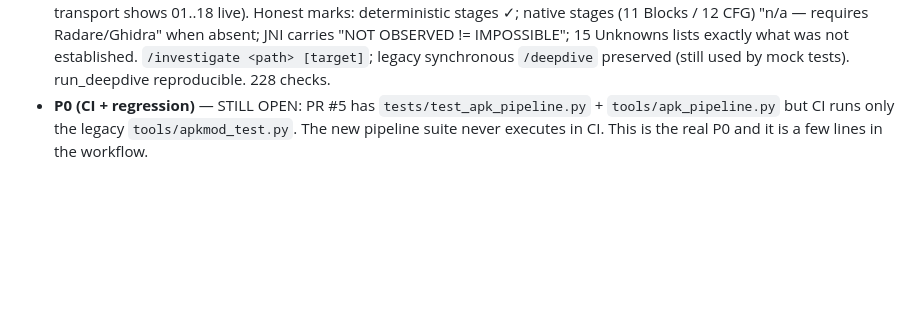
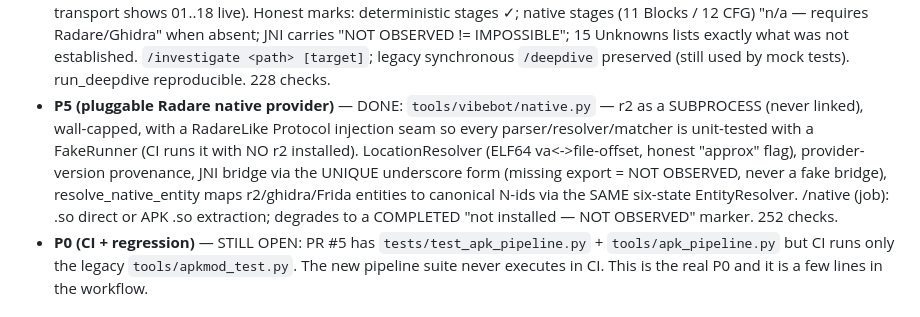
Before and after one commit to mohd012z/vibe, a Markdown page: studies/2026-10-01-revengi-vibebot.md, the part around the change. GitHub-like rendering; blank space fills up the shorter version.

Commit message:
study note: mark P5 pluggable Radare native provider DONE

```diff
--- a/studies/2026-10-01-revengi-vibebot.md
+++ b/studies/2026-10-01-revengi-vibebot.md
@@ -334,6 +334,16 @@ P25 self-improvement eval.
   IMPOSSIBLE"; 15 Unknowns lists exactly what was not established.
   `/investigate <path> [target]`; legacy synchronous `/deepdive` preserved
   (still used by mock tests). run_deepdive reproducible. 228 checks.
+- **P5 (pluggable Radare native provider)** — DONE:
+  `tools/vibebot/native.py` — r2 as a SUBPROCESS (never linked), wall-capped,
+  with a RadareLike Protocol injection seam so every parser/resolver/matcher
+  is unit-tested with a FakeRunner (CI runs it with NO r2 installed).
+  LocationResolver (ELF64 va<->file-offset, honest "approx" flag),
+  provider-version provenance, JNI bridge via the UNIQUE underscore form
+  (missing export = NOT OBSERVED, never a fake bridge), resolve_native_entity
+  maps r2/ghidra/Frida entities to canonical N-ids via the SAME six-state
+  EntityResolver. /native <path> (job): .so direct or APK .so extraction;
+  degrades to a COMPLETED "not installed — NOT OBSERVED" marker. 252 checks.
 - **P0 (CI + regression)** — STILL OPEN: PR #5 has
   `tests/test_apk_pipeline.py` + `tools/apk_pipeline.py` but CI runs only the
   legacy `tools/apkmod_test.py`. The new pipeline suite never executes in CI.
```
